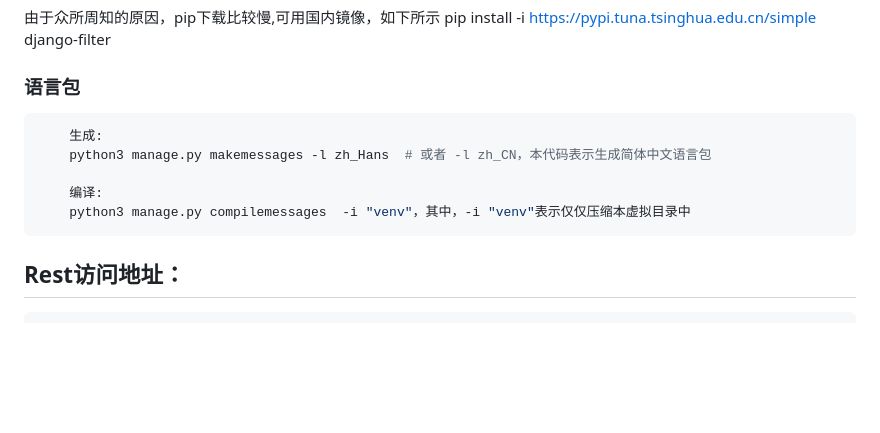
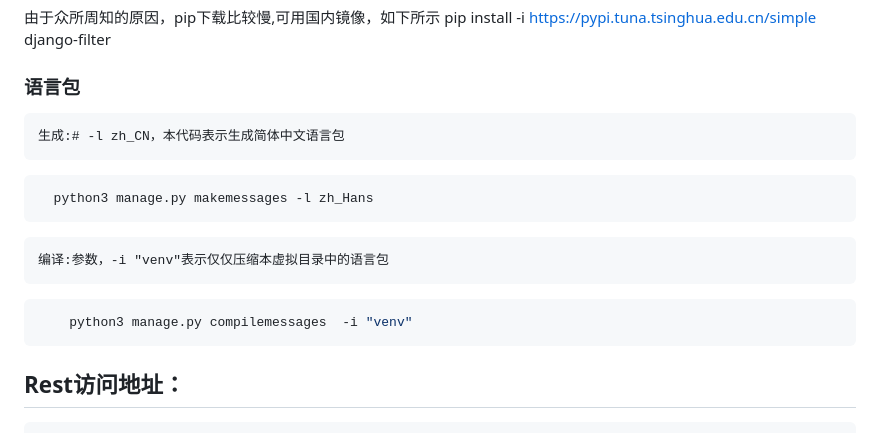
Before and after one commit to amaxman/wos, a Markdown page: README.md, the part around the change. Rendered like a GitHub page; blank space fills up the shorter version.

Commit message:
修改README

````diff
--- a/README.md
+++ b/README.md
@@ -10,13 +10,16 @@
 pip install -i https://pypi.tuna.tsinghua.edu.cn/simple django-filter
 
 ### 语言包
+
+    生成:# -l zh_CN，本代码表示生成简体中文语言包
 ```bash
-    生成:
-    python3 manage.py makemessages -l zh_Hans  # 或者 -l zh_CN，本代码表示生成简体中文语言包
+  python3 manage.py makemessages -l zh_Hans
+```
+    编译:参数，-i "venv"表示仅仅压缩本虚拟目录中的语言包
+```bash
+    python3 manage.py compilemessages  -i "venv"
+```
 
-    编译:
-    python3 manage.py compilemessages  -i "venv"，其中，-i "venv"表示仅仅压缩本虚拟目录中
-```
 ## Rest访问地址：
 ```bash
     注意事项：
````
